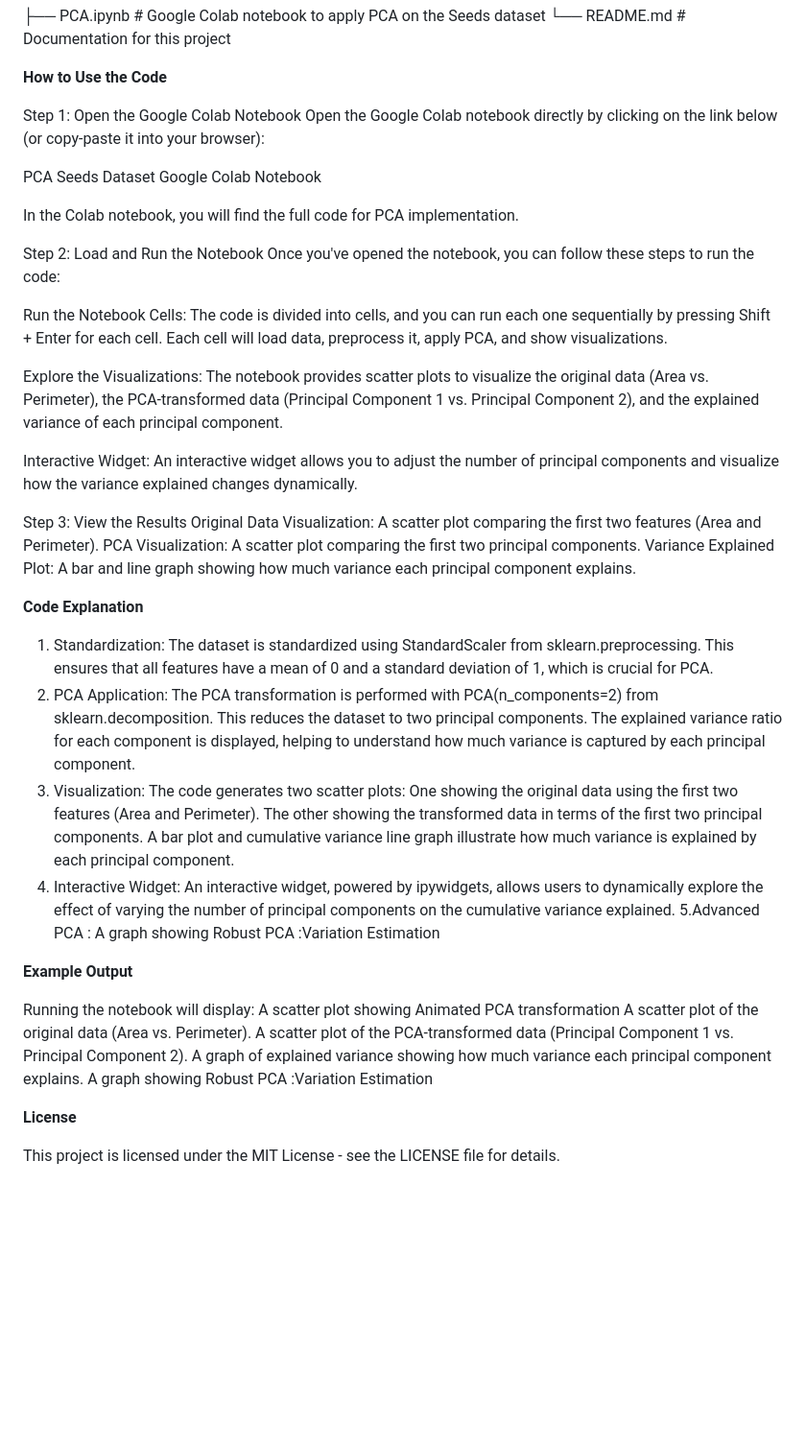
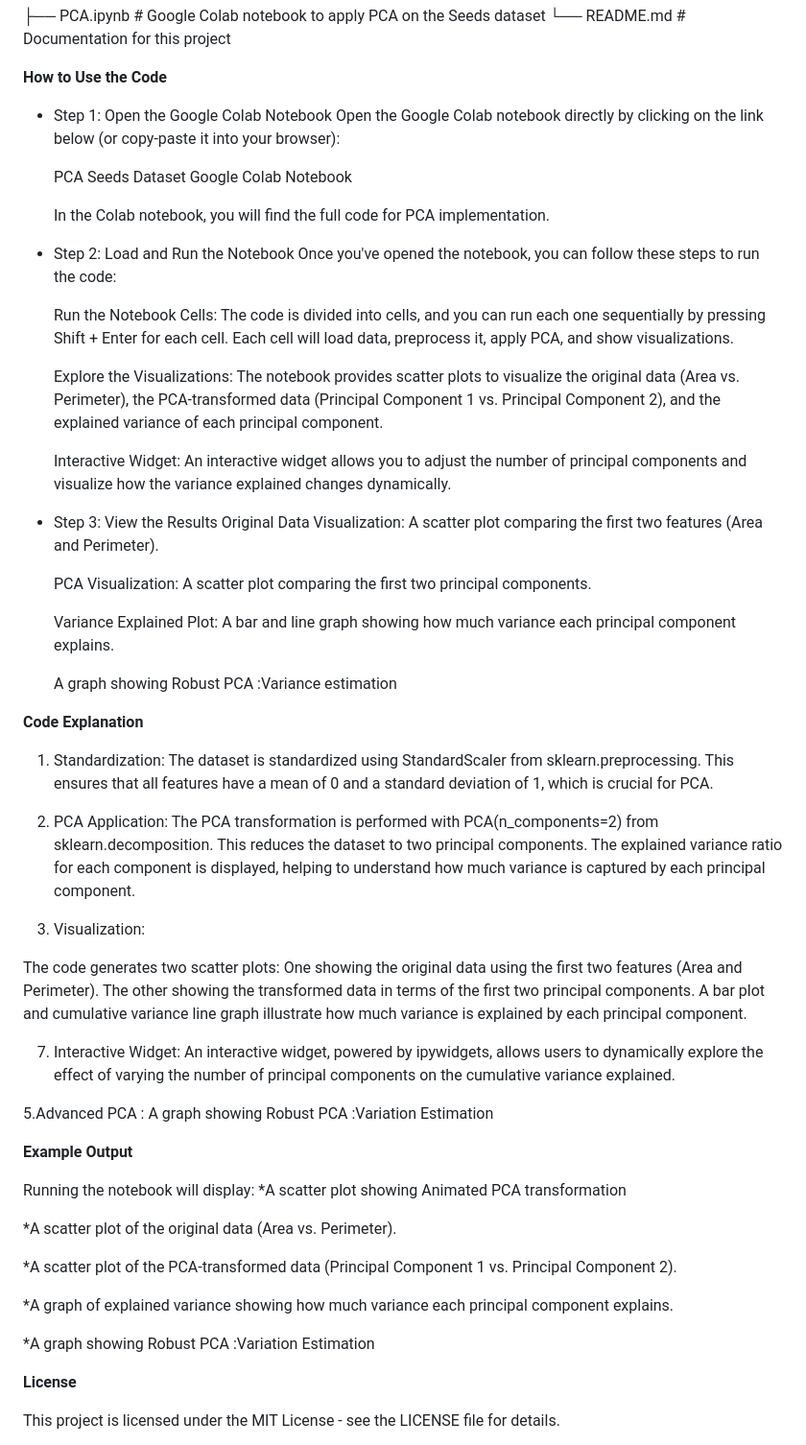
Before and after one commit to sreelakshmiarjun27/PCAMLNN, a Markdown page: README.md, the part around the change printed below. Shown: that part at 96% size. Drawn GitHub-style; blank space fills up the shorter version.

```diff
--- a/README.md
+++ b/README.md
@@ -42,52 +42,67 @@ The project consists of a Google Colab notebook:
 
 **How to Use the Code**
 
-Step 1: Open the Google Colab Notebook
-Open the Google Colab notebook directly by clicking on the link below (or copy-paste it into your browser):
+* Step 1: Open the Google Colab Notebook
+  Open the Google Colab notebook directly by clicking on the link below (or copy-paste it into your browser):
 
-PCA Seeds Dataset Google Colab Notebook
+  PCA Seeds Dataset Google Colab Notebook
 
-In the Colab notebook, you will find the full code for PCA implementation.
+  In the Colab notebook, you will find the full code for PCA implementation.
 
-Step 2: Load and Run the Notebook
-Once you've opened the notebook, you can follow these steps to run the code:
+* Step 2: Load and Run the Notebook
+  Once you've opened the notebook, you can follow these steps to run the code:
 
-Run the Notebook Cells: The code is divided into cells, and you can run each one sequentially by pressing Shift + Enter for each cell. Each cell will load data, preprocess it, apply PCA, and show visualizations.
+  Run the Notebook Cells: The code is divided into cells, and you can run each one sequentially by pressing Shift + Enter for each cell. Each cell will load data, preprocess it, apply PCA, and show
+  visualizations.
 
-Explore the Visualizations: The notebook provides scatter plots to visualize the original data (Area vs. Perimeter), the PCA-transformed data (Principal Component 1 vs. Principal Component 2), and the explained variance of each principal component.
+  Explore the Visualizations: The notebook provides scatter plots to visualize the original data (Area vs. Perimeter), the PCA-transformed data (Principal Component 1 vs. Principal Component 2), and the
+  explained variance of each principal component.
 
-Interactive Widget: An interactive widget allows you to adjust the number of principal components and visualize how the variance explained changes dynamically.
+  Interactive Widget: An interactive widget allows you to adjust the number of principal components and visualize how the variance explained changes dynamically.
 
-Step 3: View the Results
-Original Data Visualization: A scatter plot comparing the first two features (Area and Perimeter).
-PCA Visualization: A scatter plot comparing the first two principal components.
-Variance Explained Plot: A bar and line graph showing how much variance each principal component explains.
+* Step 3: View the Results
+  Original Data Visualization: A scatter plot comparing the first two features (Area and Perimeter).
+
+  PCA Visualization: A scatter plot comparing the first two principal components.
+
+  Variance Explained Plot: A bar and line graph showing how much variance each principal component explains.
+
+  A graph showing Robust PCA :Variance estimation
 
 **Code Explanation**
 
 1. Standardization:
-The dataset is standardized using StandardScaler from sklearn.preprocessing. This ensures that all features have a mean of 0 and a standard deviation of 1, which is crucial for PCA.
-2. PCA Application:
-The PCA transformation is performed with PCA(n_components=2) from sklearn.decomposition. This reduces the dataset to two principal components.
+   The dataset is standardized using StandardScaler from sklearn.preprocessing. This ensures that all features have a mean of 0 and a standard deviation of 1, which is crucial for PCA.
+
+3. PCA Application:
+   The PCA transformation is performed with PCA(n_components=2) from sklearn.decomposition. This reduces the dataset to two principal components.
 The explained variance ratio for each component is displayed, helping to understand how much variance is captured by each principal component.
-3. Visualization:
+
+5. Visualization:
+
 The code generates two scatter plots:
 One showing the original data using the first two features (Area and Perimeter).
 The other showing the transformed data in terms of the first two principal components.
 A bar plot and cumulative variance line graph illustrate how much variance is explained by each principal component.
-4. Interactive Widget:
+
+7. Interactive Widget:
 An interactive widget, powered by ipywidgets, allows users to dynamically explore the effect of varying the number of principal components on the cumulative variance explained.
+
 5.Advanced PCA :
 A graph showing Robust PCA :Variation Estimation
 
 **Example Output**
 
 Running the notebook will display:
-A scatter plot showing Animated PCA transformation
-A scatter plot of the original data (Area vs. Perimeter).
-A scatter plot of the PCA-transformed data (Principal Component 1 vs. Principal Component 2).
-A graph of explained variance showing how much variance each principal component explains.
-A graph showing Robust PCA :Variation Estimation
+*A scatter plot showing Animated PCA transformation
+
+*A scatter plot of the original data (Area vs. Perimeter).
+
+*A scatter plot of the PCA-transformed data (Principal Component 1 vs. Principal Component 2).
+
+*A graph of explained variance showing how much variance each principal component explains.
+
+*A graph showing Robust PCA :Variation Estimation
 
 **License**
 
```
Also changed, not shown: other parts of README.md (+8 -8 lines).
